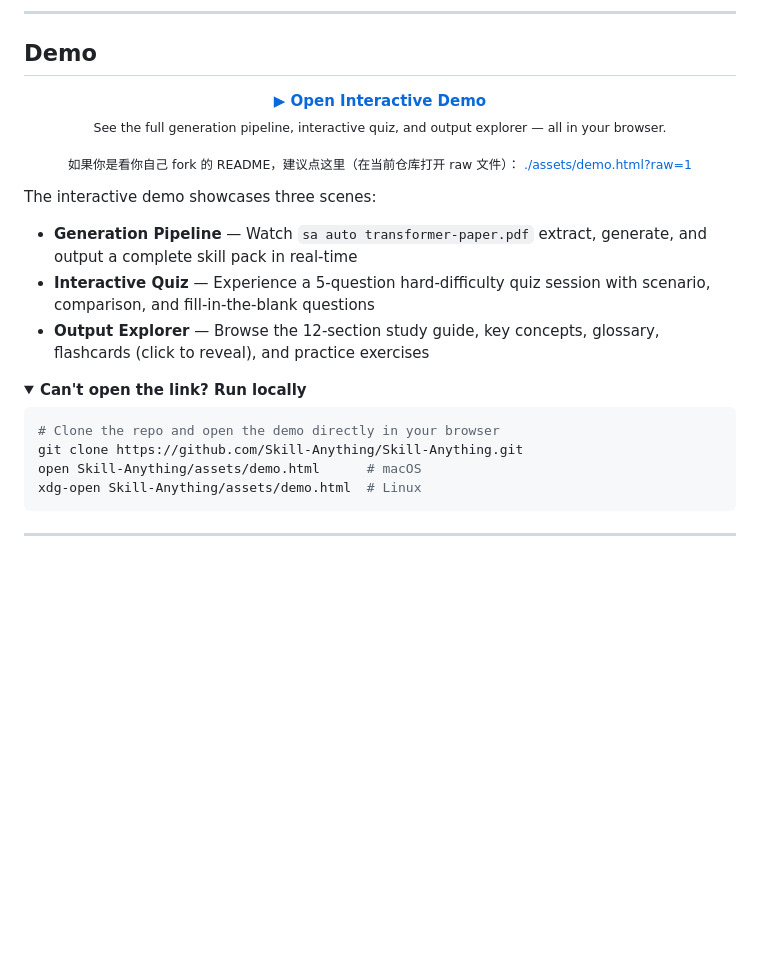
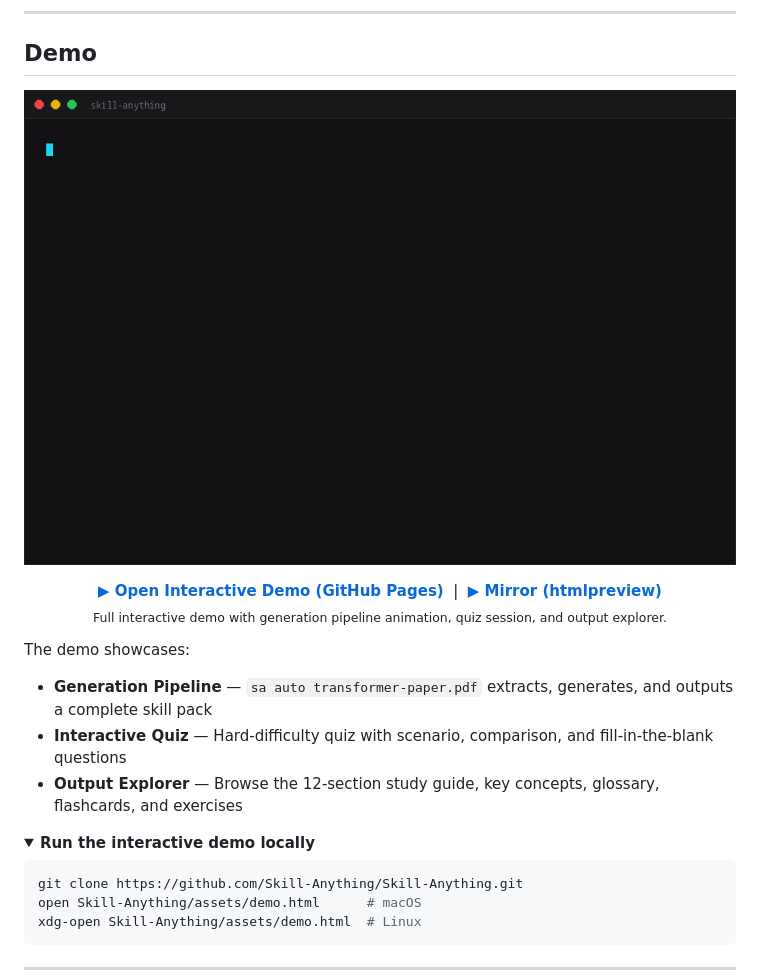
Before and after one commit to SYuan03/Skill-Anything, a Markdown page: README.md, the part around one of its changes. Drawn GitHub-style; pictures changed too: assets/demo.gif; folded sections open; blank space fills up the shorter version.

Commit message:
[Update] refine README

````diff
--- a/README.md
+++ b/README.md
@@ -109,28 +41,26 @@ AI agents are getting smarter, but **humans still learn the same broken way**
 ## Demo
 
 <p align="center">
-  <b><a href="https://raw.githubusercontent.com/Skill-Anything/Skill-Anything/main/assets/demo.html">▶ Open Interactive Demo</a></b>
-  <br/>
-  <sub>See the full generation pipeline, interactive quiz, and output explorer — all in your browser.</sub>
+  <img src="assets/demo.gif" alt="Skill-Anything Demo — Generation Pipeline & Interactive Quiz" width="960"/>
 </p>
 
-<p align="center" style="margin-top:8px;">
-  <sub>
-    如果你是看你自己 fork 的 README，建议点这里（在当前仓库打开 raw 文件）：
-    <a href="./assets/demo.html?raw=1">./assets/demo.html?raw=1</a>
-  </sub>
+<p align="center">
+  <b><a href="https://skill-anything.github.io/Skill-Anything/assets/demo.html">▶ Open Interactive Demo (GitHub Pages)</a></b>
+  &nbsp;|&nbsp;
+  <b><a href="https://htmlpreview.github.io/?https://github.com/Skill-Anything/Skill-Anything/blob/main/assets/demo.html">▶ Mirror (htmlpreview)</a></b>
+  <br/>
+  <sub>Full interactive demo with generation pipeline animation, quiz session, and output explorer.</sub>
 </p>
 
-The interactive demo showcases three scenes:
+The demo showcases:
 
-- **Generation Pipeline** — Watch `sa auto transformer-paper.pdf` extract, generate, and output a complete skill pack in real-time
-- **Interactive Quiz** — Experience a 5-question hard-difficulty quiz session with scenario, comparison, and fill-in-the-blank questions
-- **Output Explorer** — Browse the 12-section study guide, key concepts, glossary, flashcards (click to reveal), and practice exercises
+- **Generation Pipeline** — `sa auto transformer-paper.pdf` extracts, generates, and outputs a complete skill pack
+- **Interactive Quiz** — Hard-difficulty quiz with scenario, comparison, and fill-in-the-blank questions
+- **Output Explorer** — Browse the 12-section study guide, key concepts, glossary, flashcards, and exercises
 
-<details><summary><b>Can't open the link? Run locally</b></summary>
+<details><summary><b>Run the interactive demo locally</b></summary>
 
 ```bash
-# Clone the repo and open the demo directly in your browser
 git clone https://github.com/Skill-Anything/Skill-Anything.git
 open Skill-Anything/assets/demo.html      # macOS
 xdg-open Skill-Anything/assets/demo.html  # Linux
````
Also changed, not shown: other parts of README.md (+3 -71 lines), 1 other file.
